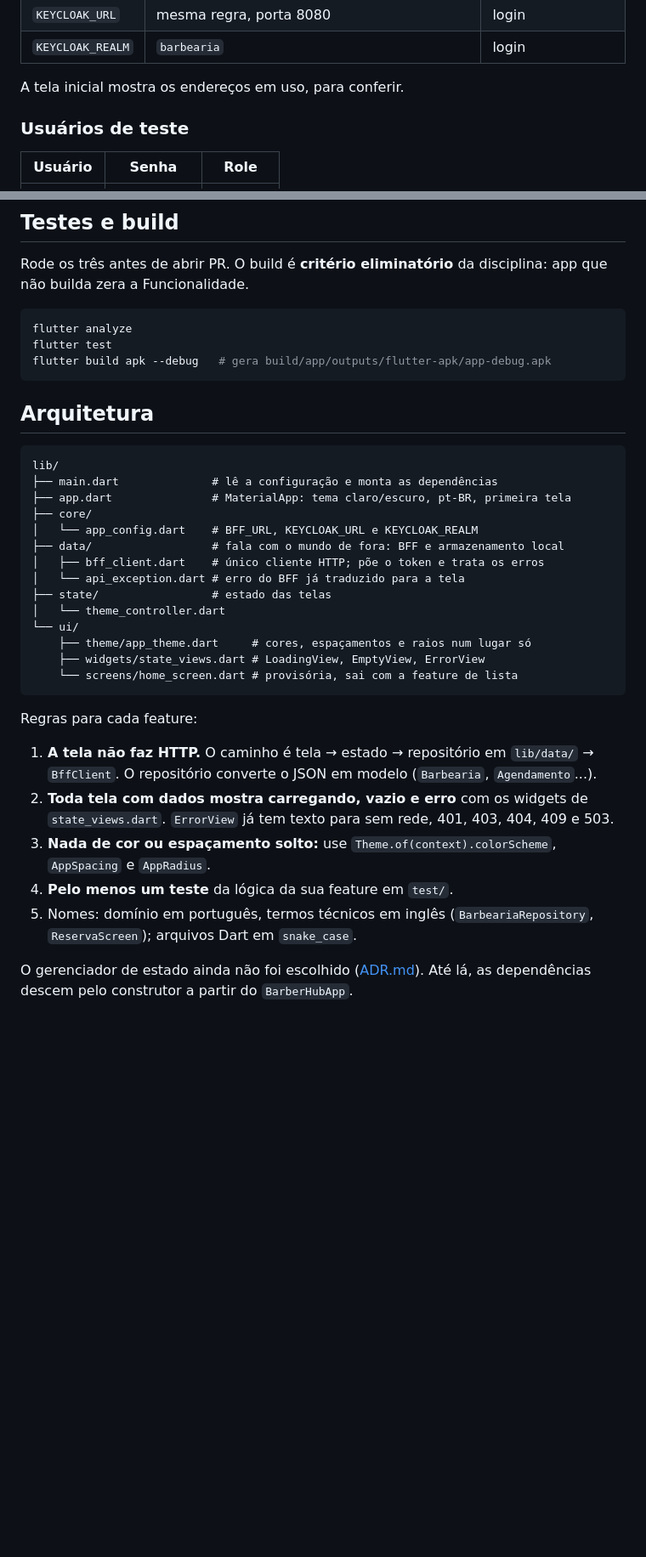
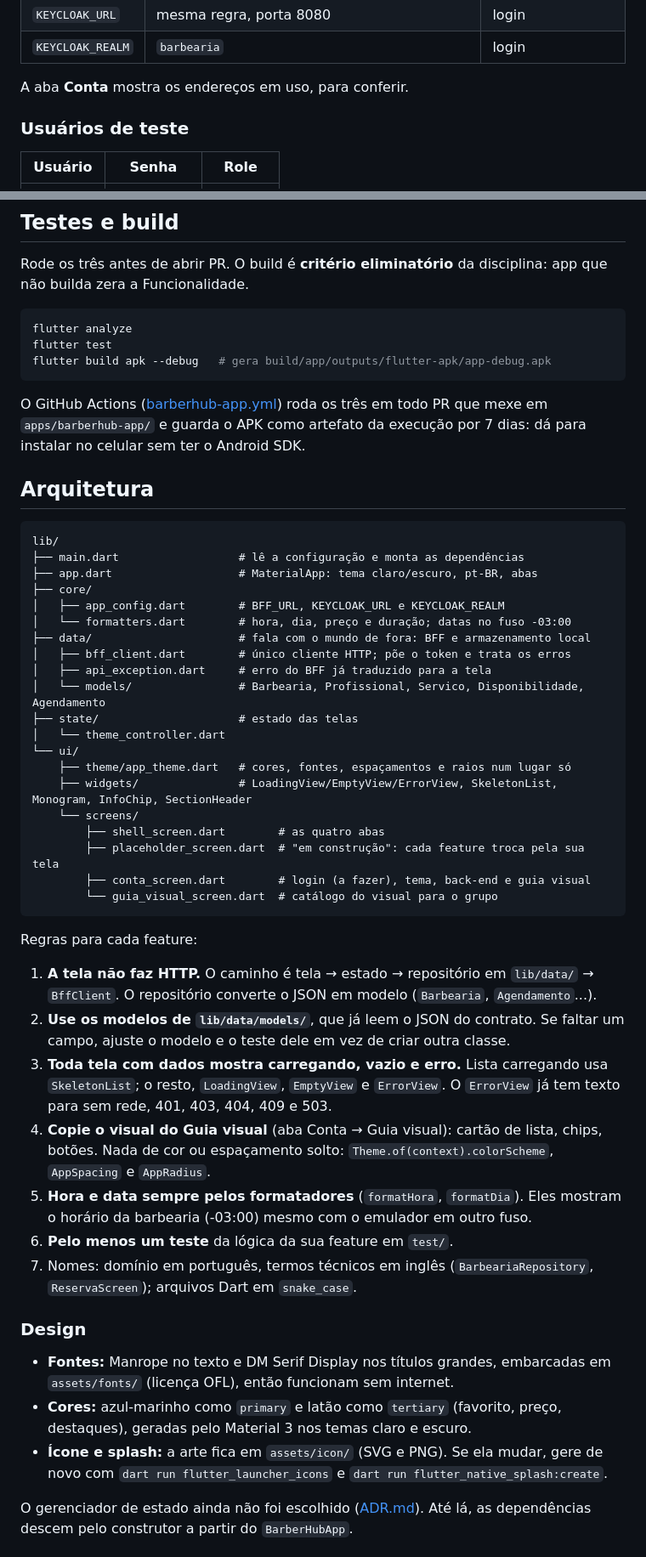
Before and after one commit to Allainn/barbearia-multiplataforma, a Markdown page: apps/barberhub-app/README.md, 2 parts joined by grey strips. Shown at 85% size. Rendered like a GitHub page; blank space fills up the shorter version.

Commit message:
docs(app): README com abas, modelos, guia visual, design e CI (ADR-0016)
Co-Authored-By: Claude Opus 5.5 <noreply@anthropic.com>

````diff
--- a/apps/barberhub-app/README.md
+++ b/apps/barberhub-app/README.md
@@ -56,7 +56,7 @@ O app lê os endereços do `--dart-define`; sem ele, usa o padrão da plataforma
 | `KEYCLOAK_URL` | mesma regra, porta 8080 | login |
 | `KEYCLOAK_REALM` | `barbearia` | login |
 
-A tela inicial mostra os endereços em uso, para conferir.
+A aba **Conta** mostra os endereços em uso, para conferir.
 
 ### Usuários de teste
 
@@ -76,32 +76,48 @@ flutter test
 flutter build apk --debug   # gera build/app/outputs/flutter-apk/app-debug.apk
 ```
 
+O GitHub Actions ([barberhub-app.yml](../../.github/workflows/barberhub-app.yml)) roda os três em todo PR que mexe em `apps/barberhub-app/` e guarda o APK como artefato da execução por 7 dias: dá para instalar no celular sem ter o Android SDK.
+
 ## Arquitetura
 
 ```
 lib/
-├── main.dart              # lê a configuração e monta as dependências
-├── app.dart               # MaterialApp: tema claro/escuro, pt-BR, primeira tela
+├── main.dart                  # lê a configuração e monta as dependências
+├── app.dart                   # MaterialApp: tema claro/escuro, pt-BR, abas
 ├── core/
-│   └── app_config.dart    # BFF_URL, KEYCLOAK_URL e KEYCLOAK_REALM
-├── data/                  # fala com o mundo de fora: BFF e armazenamento local
-│   ├── bff_client.dart    # único cliente HTTP; põe o token e trata os erros
-│   └── api_exception.dart # erro do BFF já traduzido para a tela
-├── state/                 # estado das telas
+│   ├── app_config.dart        # BFF_URL, KEYCLOAK_URL e KEYCLOAK_REALM
+│   └── formatters.dart        # hora, dia, preço e duração; datas no fuso -03:00
+├── data/                      # fala com o mundo de fora: BFF e armazenamento local
+│   ├── bff_client.dart        # único cliente HTTP; põe o token e trata os erros
+│   ├── api_exception.dart     # erro do BFF já traduzido para a tela
+│   └── models/                # Barbearia, Profissional, Servico, Disponibilidade, Agendamento
+├── state/                     # estado das telas
 │   └── theme_controller.dart
 └── ui/
-    ├── theme/app_theme.dart     # cores, espaçamentos e raios num lugar só
-    ├── widgets/state_views.dart # LoadingView, EmptyView, ErrorView
-    └── screens/home_screen.dart # provisória, sai com a feature de lista
+    ├── theme/app_theme.dart   # cores, fontes, espaçamentos e raios num lugar só
+    ├── widgets/               # LoadingView/EmptyView/ErrorView, SkeletonList, Monogram, InfoChip, SectionHeader
+    └── screens/
+        ├── shell_screen.dart        # as quatro abas
+        ├── placeholder_screen.dart  # "em construção": cada feature troca pela sua tela
+        ├── conta_screen.dart        # login (a fazer), tema, back-end e guia visual
+        └── guia_visual_screen.dart  # catálogo do visual para o grupo
 ```
 
 Regras para cada feature:
 
 1. **A tela não faz HTTP.** O caminho é tela → estado → repositório em `lib/data/` → `BffClient`. O repositório converte o JSON em modelo (`Barbearia`, `Agendamento`...).
-2. **Toda tela com dados mostra carregando, vazio e erro** com os widgets de `state_views.dart`. `ErrorView` já tem texto para sem rede, 401, 403, 404, 409 e 503.
-3. **Nada de cor ou espaçamento solto:** use `Theme.of(context).colorScheme`, `AppSpacing` e `AppRadius`.
-4. **Pelo menos um teste** da lógica da sua feature em `test/`.
-5. Nomes: domínio em português, termos técnicos em inglês (`BarbeariaRepository`, `ReservaScreen`); arquivos Dart em `snake_case`.
+2. **Use os modelos de `lib/data/models/`**, que já leem o JSON do contrato. Se faltar um campo, ajuste o modelo e o teste dele em vez de criar outra classe.
+3. **Toda tela com dados mostra carregando, vazio e erro.** Lista carregando usa `SkeletonList`; o resto, `LoadingView`, `EmptyView` e `ErrorView`. O `ErrorView` já tem texto para sem rede, 401, 403, 404, 409 e 503.
+4. **Copie o visual do Guia visual** (aba Conta → Guia visual): cartão de lista, chips, botões. Nada de cor ou espaçamento solto: `Theme.of(context).colorScheme`, `AppSpacing` e `AppRadius`.
+5. **Hora e data sempre pelos formatadores** (`formatHora`, `formatDia`). Eles mostram o horário da barbearia (-03:00) mesmo com o emulador em outro fuso.
+6. **Pelo menos um teste** da lógica da sua feature em `test/`.
+7. Nomes: domínio em português, termos técnicos em inglês (`BarbeariaRepository`, `ReservaScreen`); arquivos Dart em `snake_case`.
+
+### Design
+
+- **Fontes:** Manrope no texto e DM Serif Display nos títulos grandes, embarcadas em `assets/fonts/` (licença OFL), então funcionam sem internet.
+- **Cores:** azul-marinho como `primary` e latão como `tertiary` (favorito, preço, destaques), geradas pelo Material 3 nos temas claro e escuro.
+- **Ícone e splash:** a arte fica em `assets/icon/` (SVG e PNG). Se ela mudar, gere de novo com `dart run flutter_launcher_icons` e `dart run flutter_native_splash:create`.
 
 O gerenciador de estado ainda não foi escolhido ([ADR.md](ADR.md)). Até lá, as dependências descem pelo construtor a partir do `BarberHubApp`.
 
````
Also changed, not shown: other parts of apps/barberhub-app/README.md (+11 -11 lines).
